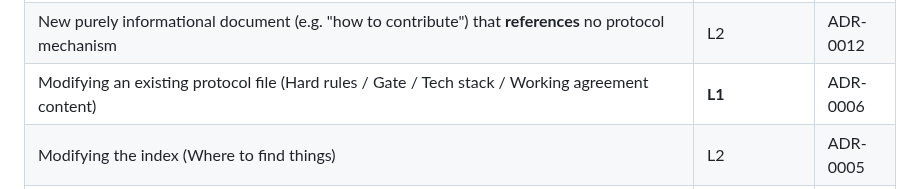
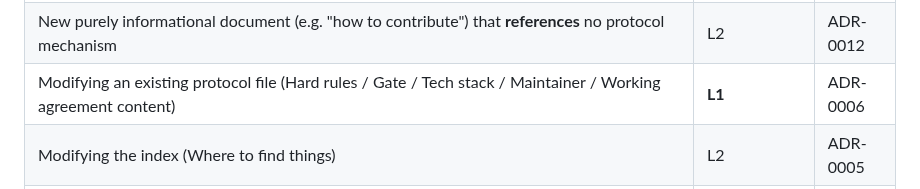
Before and after one commit to real-stanyan/gearbox, a Markdown page: AGENTS.md, the part around one of its changes. GitHub-like rendering.

Commit message:
docs(protocol): the L1/L2 criterion table lists Maintainer, like the tier table
The tier table puts `## Maintainer` in L1 (ADR-0034: the account L1 approval is
checked against), and the glossary's L1/L2 row already lists it. The criterion
table's "modifying an existing protocol file" row still read Hard rules / Gate /
Tech stack / Working agreement, so an agent classifying a change to
`## Maintainer` by that row would read L2. Same drift class as the glossary row
fixed in Task 5; fixed now so v2.0.0 doesn't ship it into every downstream fence.

Re-stamped with scripts/dev/rehash-fences.js: the marker stays v2.0.0 (content
changed since v1.15.2, package.json is 2.0.0); protocol fence 19965 B of the
20480 B budget.

Co-Authored-By: Claude Opus 5.5 <noreply@anthropic.com>

```diff
--- a/AGENTS.md
+++ b/AGENTS.md
@@ -115,7 +115,7 @@ General rules (apply to both tiers):
 |---|---|---|
 | New template/subsystem that **references** a protocol mechanism | **L1** | ADR-0012 |
 | New purely informational document (e.g. "how to contribute") that **references** no protocol mechanism | L2 | ADR-0012 |
-| Modifying an existing protocol file (Hard rules / Gate / Tech stack / Working agreement content) | **L1** | ADR-0006 |
+| Modifying an existing protocol file (Hard rules / Gate / Tech stack / Maintainer / Working agreement content) | **L1** | ADR-0006 |
 | Modifying the index (Where to find things) | L2 | ADR-0005 |
 | A CONTEXT.md entry **defines** an existing mechanism (changes only CONTEXT.md + cites its source ADR + adds no new obligation/changes no process boundary — all three conditions required) | L2 | ADR-0019 |
 
```
Also changed, not shown: other parts of AGENTS.md (+1 -1 lines).
